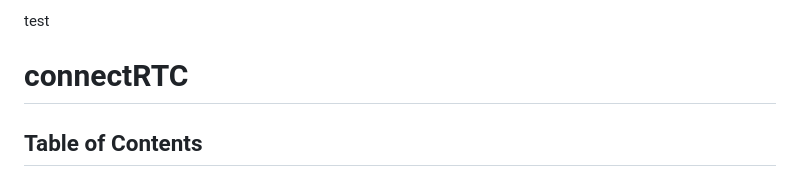
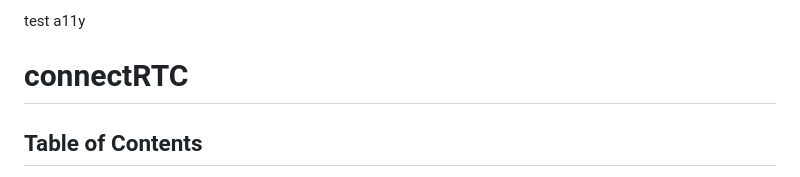
Before and after one commit to master-oulkar/connectRTC, a Markdown page: README.md, the part around the change. Drawn GitHub-style.

Commit message:
text a11y

```diff
--- a/README.md
+++ b/README.md
@@ -1,4 +1,4 @@
-test
+test a11y
 # connectRTC
 
 ## Table of Contents
```
